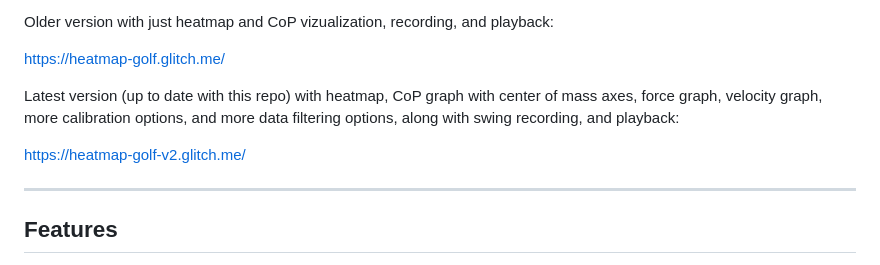
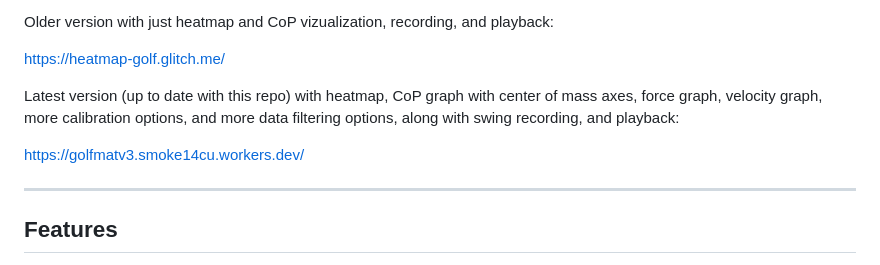
Before and after one commit to smoke14cu4/heatmap-golf, a Markdown page: README.md, the part around the change. Rendered like a GitHub page.

Commit message:
Change project URL in README
Updated the project link to the new domain.

```diff
--- a/README.md
+++ b/README.md
@@ -9,7 +9,7 @@ https://heatmap-golf.glitch.me/
 
 Latest version (up to date with this repo) with heatmap, CoP graph with center of mass axes, force graph, velocity graph, more calibration options, and more data filtering options, along with swing recording, and playback:
 
-https://heatmap-golf-v2.glitch.me/
+https://golfmatv3.smoke14cu.workers.dev/
 
 ---
 
```
